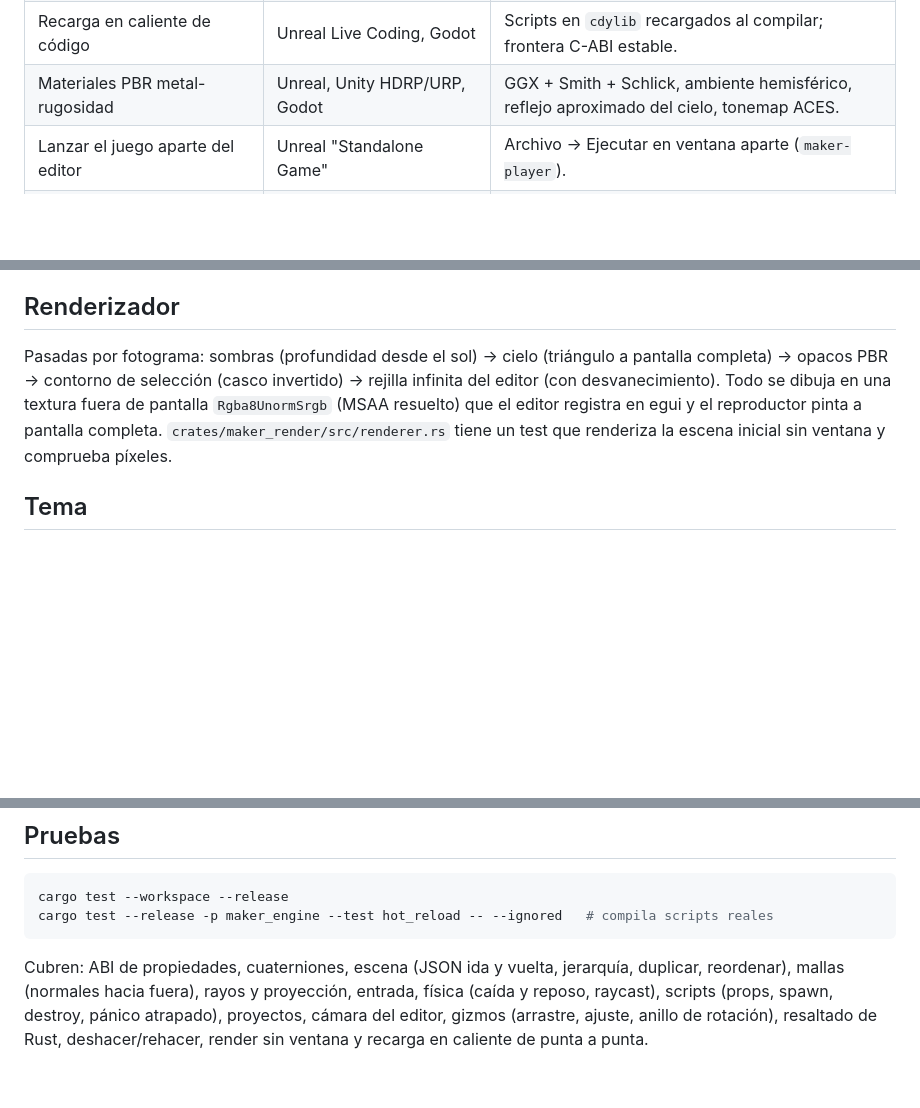
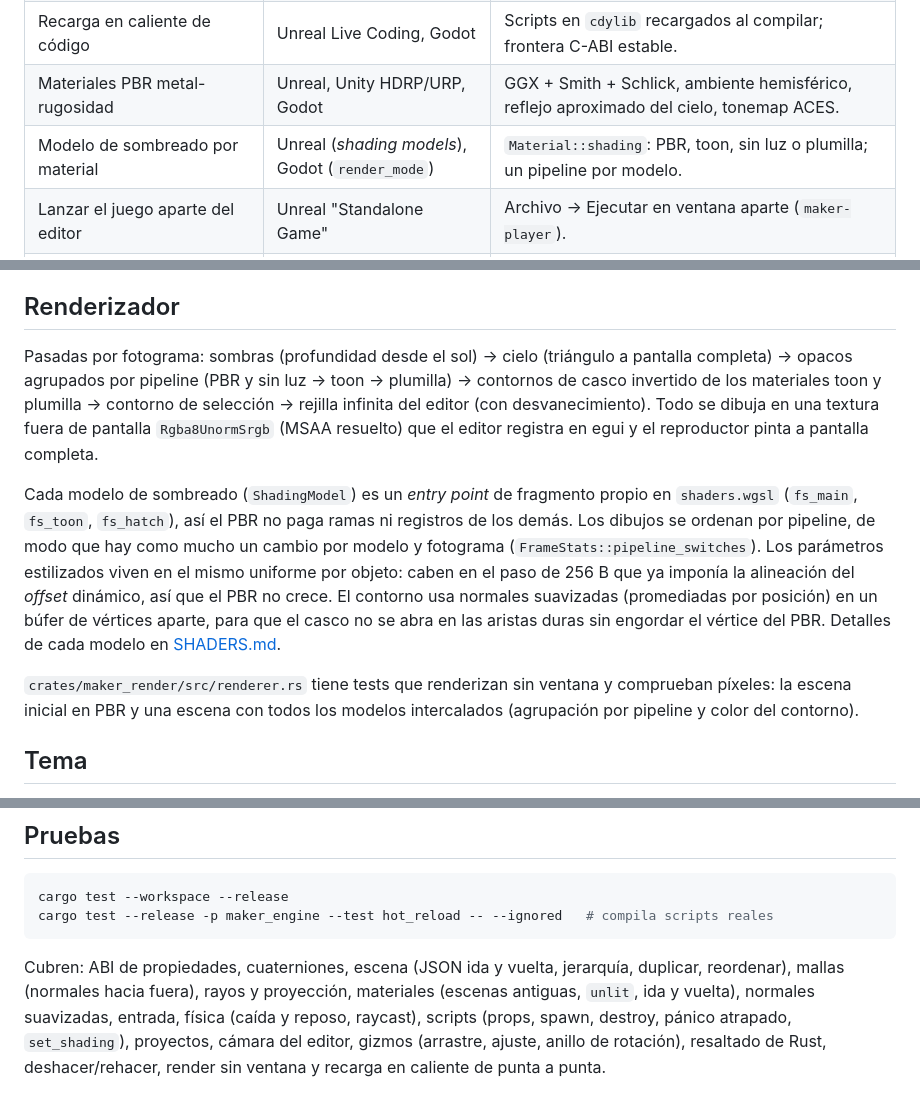
Before and after one commit to evilrender23/Maker-Studio, a Markdown page: docs/ARQUITECTURA.md, 3 parts joined by grey strips. Rendered like a GitHub page; blank space fills up the shorter version.

```diff
--- a/docs/ARQUITECTURA.md
+++ b/docs/ARQUITECTURA.md
@@ -24,6 +24,7 @@ Maker Studio es un workspace de Cargo con cinco crates:
 | Play en el editor con restauración al parar | Unity, Unreal PIE | Instantánea de la escena al pulsar Play; Stop la restaura. Los cambios hechos jugando se descartan, como en Unity. |
 | Recarga en caliente de código | Unreal Live Coding, Godot | Scripts en `cdylib` recargados al compilar; frontera C-ABI estable. |
 | Materiales PBR metal-rugosidad | Unreal, Unity HDRP/URP, Godot | GGX + Smith + Schlick, ambiente hemisférico, reflejo aproximado del cielo, tonemap ACES. |
+| Modelo de sombreado por material | Unreal (*shading models*), Godot (`render_mode`) | `Material::shading`: PBR, toon, sin luz o plumilla; un pipeline por modelo. |
 | Lanzar el juego aparte del editor | Unreal "Standalone Game" | Archivo → Ejecutar en ventana aparte (`maker-player`). |
 | Exportar el juego | los tres | Archivo → Exportar juego: reproductor + escenas + assets + biblioteca de scripts en `export/<nombre>/`. |
 | Project Hub | Unity Hub, gestor de proyectos de Godot | Pantalla inicial con recientes, nuevo (demo o básico) y abrir. |
@@ -46,12 +47,27 @@ Maker Studio es un workspace de Cargo con cinco crates:
 ## Renderizador
 
 Pasadas por fotograma: sombras (profundidad desde el sol) → cielo (triángulo a
-pantalla completa) → opacos PBR → contorno de selección (casco invertido) →
-rejilla infinita del editor (con desvanecimiento). Todo se dibuja en una
-textura fuera de pantalla `Rgba8UnormSrgb` (MSAA resuelto) que el editor
-registra en egui y el reproductor pinta a pantalla completa.
-`crates/maker_render/src/renderer.rs` tiene un test que renderiza la escena
-inicial sin ventana y comprueba píxeles.
+pantalla completa) → opacos agrupados por pipeline (PBR y sin luz → toon →
+plumilla) → contornos de casco invertido de los materiales toon y plumilla →
+contorno de selección → rejilla infinita del editor (con desvanecimiento).
+Todo se dibuja en una textura fuera de pantalla `Rgba8UnormSrgb` (MSAA
+resuelto) que el editor registra en egui y el reproductor pinta a pantalla
+completa.
+
+Cada modelo de sombreado (`ShadingModel`) es un *entry point* de fragmento
+propio en `shaders.wgsl` (`fs_main`, `fs_toon`, `fs_hatch`), así el PBR no
+paga ramas ni registros de los demás. Los dibujos se ordenan por pipeline, de
+modo que hay como mucho un cambio por modelo y fotograma
+(`FrameStats::pipeline_switches`). Los parámetros estilizados viven en el
+mismo uniforme por objeto: caben en el paso de 256 B que ya imponía la
+alineación del *offset* dinámico, así que el PBR no crece. El contorno usa
+normales suavizadas (promediadas por posición) en un búfer de vértices aparte,
+para que el casco no se abra en las aristas duras sin engordar el vértice
+del PBR. Detalles de cada modelo en [SHADERS.md](SHADERS.md).
+
+`crates/maker_render/src/renderer.rs` tiene tests que renderizan sin ventana y
+comprueban píxeles: la escena inicial en PBR y una escena con todos los
+modelos intercalados (agrupación por pipeline y color del contorno).
 
 ## Tema
 
@@ -70,7 +86,7 @@ cargo test --release -p maker_engine --test hot_reload -- --ignored   # compila
 
 Cubren: ABI de propiedades, cuaterniones, escena (JSON ida y vuelta,
 jerarquía, duplicar, reordenar), mallas (normales hacia fuera), rayos y
-proyección, entrada, física (caída y reposo, raycast), scripts (props,
-spawn, destroy, pánico atrapado), proyectos, cámara del editor, gizmos
+proyección, materiales (escenas antiguas, `unlit`, ida y vuelta), normales suavizadas, entrada, física (caída y reposo, raycast), scripts (props,
+spawn, destroy, pánico atrapado, `set_shading`), proyectos, cámara del editor, gizmos
 (arrastre, ajuste, anillo de rotación), resaltado de Rust, deshacer/rehacer,
 render sin ventana y recarga en caliente de punta a punta.
```
Also changed, not shown: README.md (+4 -0 lines), docs/SCRIPTING.md (+1 -1 lines), docs/SHADERS.md (added, +52 -0 lines), docs/img/editor.png, 8 other files.
